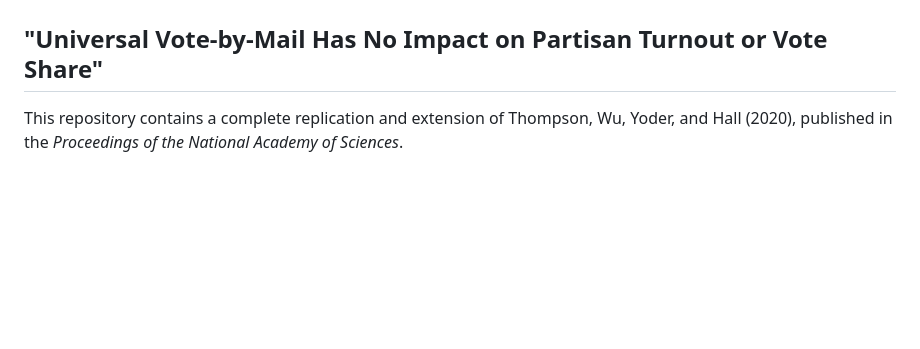
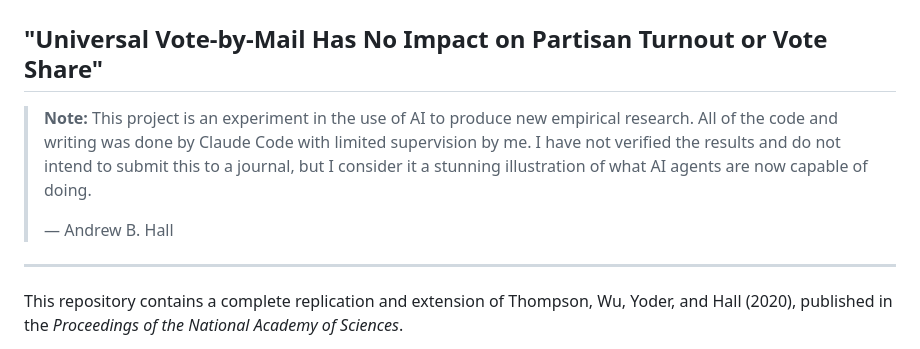
Before and after one commit to andybhall/vbm-replication-extension, a Markdown page: README.md, the part around the change. Rendered like a GitHub page; blank space fills up the shorter version.

Commit message:
Add AI experiment disclaimer to README
Add prominent note explaining this project was entirely created by
Claude Code as an experiment in AI-assisted empirical research.

🤖 Generated with [Claude Code](https://claude.com/claude-code)

Co-Authored-By: Claude Opus 4.5 <noreply@anthropic.com>

```diff
--- a/README.md
+++ b/README.md
@@ -1,6 +1,12 @@
 # Replication and Extension of Thompson et al. (2020)
 
 ## "Universal Vote-by-Mail Has No Impact on Partisan Turnout or Vote Share"
+
+> **Note:** This project is an experiment in the use of AI to produce new empirical research. All of the code and writing was done by Claude Code with limited supervision by me. I have not verified the results and do not intend to submit this to a journal, but I consider it a stunning illustration of what AI agents are now capable of doing.
+>
+> — Andrew B. Hall
+
+---
 
 This repository contains a complete replication and extension of Thompson, Wu, Yoder, and Hall (2020), published in the *Proceedings of the National Academy of Sciences*.
 
```
